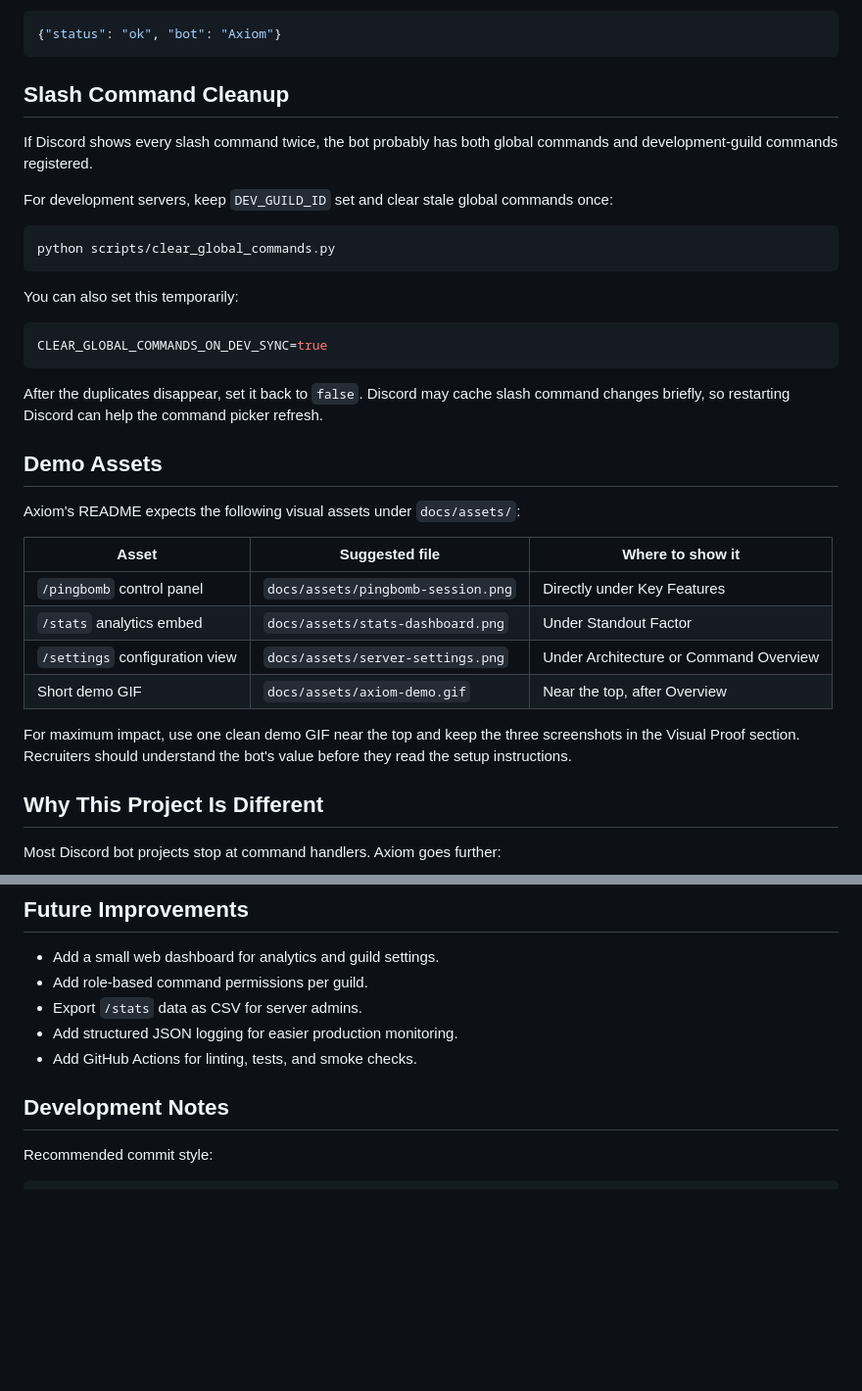
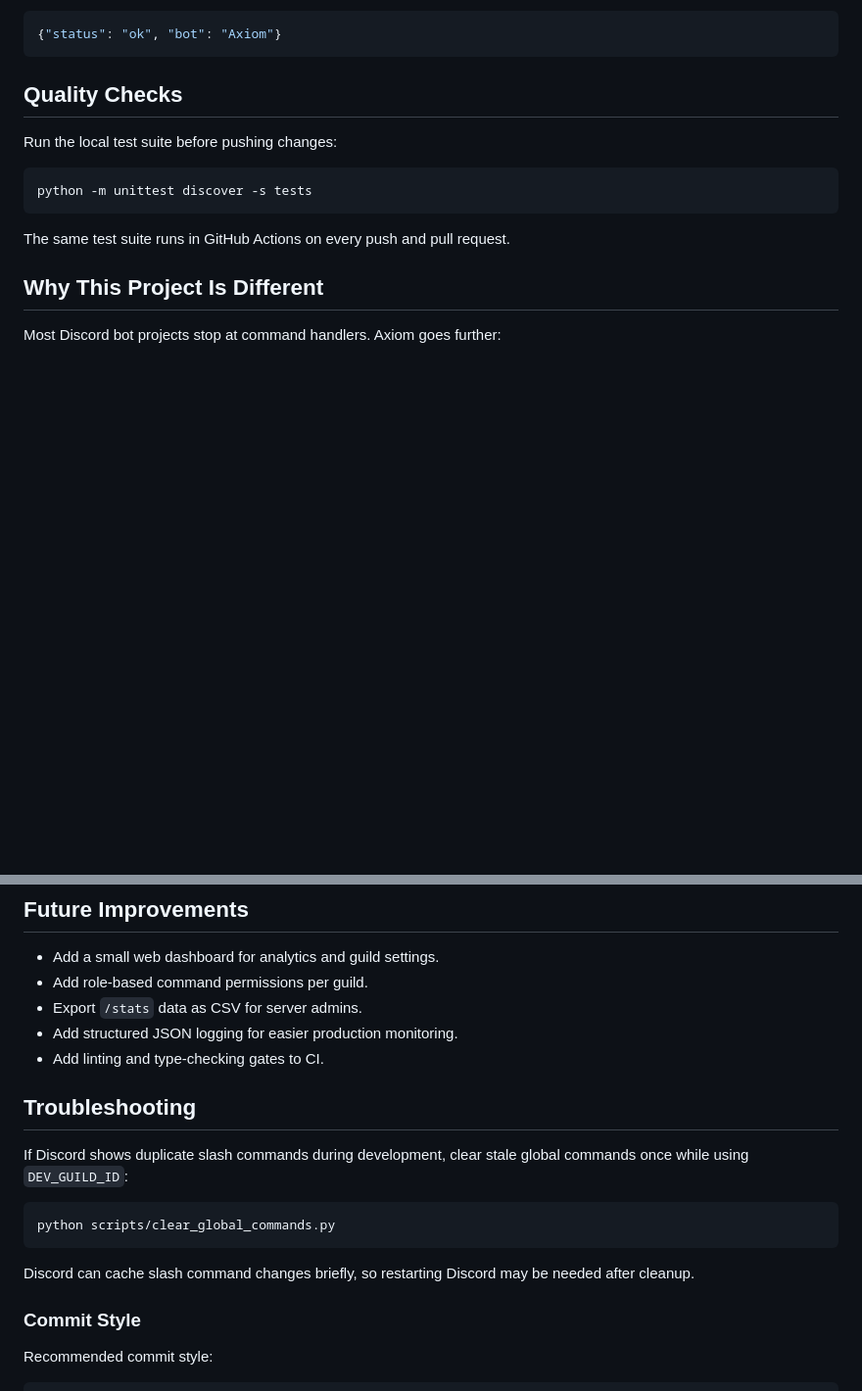
Before and after one commit to sarawagh27/axiom-bot-python, a Markdown page: README.md, 2 parts joined by grey strips. Shown at 98% size. Drawn GitHub-style; blank space fills up the shorter version.

Commit message:
docs: polish README structure
Remove internal asset notes, add permissions and quality checks, and move command cleanup guidance into troubleshooting.

````diff
--- a/README.md
+++ b/README.md
@@ -173,36 +183,15 @@ Expected response:
 {"status": "ok", "bot": "Axiom"}
 ```
 
-## Slash Command Cleanup
+## Quality Checks
 
-If Discord shows every slash command twice, the bot probably has both global commands and development-guild commands registered.
-
-For development servers, keep `DEV_GUILD_ID` set and clear stale global commands once:
+Run the local test suite before pushing changes:
 
 ```bash
-python scripts/clear_global_commands.py
+python -m unittest discover -s tests
 ```
 
-You can also set this temporarily:
-
-```env
-CLEAR_GLOBAL_COMMANDS_ON_DEV_SYNC=true
-```
-
-After the duplicates disappear, set it back to `false`. Discord may cache slash command changes briefly, so restarting Discord can help the command picker refresh.
-
-## Demo Assets
-
-Axiom's README expects the following visual assets under `docs/assets/`:
-
-| Asset | Suggested file | Where to show it |
-|---|---|---|
-| `/pingbomb` control panel | `docs/assets/pingbomb-session.png` | Directly under Key Features |
-| `/stats` analytics embed | `docs/assets/stats-dashboard.png` | Under Standout Factor |
-| `/settings` configuration view | `docs/assets/server-settings.png` | Under Architecture or Command Overview |
-| Short demo GIF | `docs/assets/axiom-demo.gif` | Near the top, after Overview |
-
-For maximum impact, use one clean demo GIF near the top and keep the three screenshots in the Visual Proof section. Recruiters should understand the bot's value before they read the setup instructions.
+The same test suite runs in GitHub Actions on every push and pull request.
 
 ## Why This Project Is Different
 
@@ -220,9 +209,19 @@ Most Discord bot projects stop at command handlers. Axiom goes further:
 - Add role-based command permissions per guild.
 - Export `/stats` data as CSV for server admins.
 - Add structured JSON logging for easier production monitoring.
-- Add GitHub Actions for linting, tests, and smoke checks.
+- Add linting and type-checking gates to CI.
 
-## Development Notes
+## Troubleshooting
+
+If Discord shows duplicate slash commands during development, clear stale global commands once while using `DEV_GUILD_ID`:
+
+```bash
+python scripts/clear_global_commands.py
+```
+
+Discord can cache slash command changes briefly, so restarting Discord may be needed after cleanup.
+
+### Commit Style
 
 Recommended commit style:
 
````
Also changed, not shown: other parts of README.md (+10 -0 lines).
